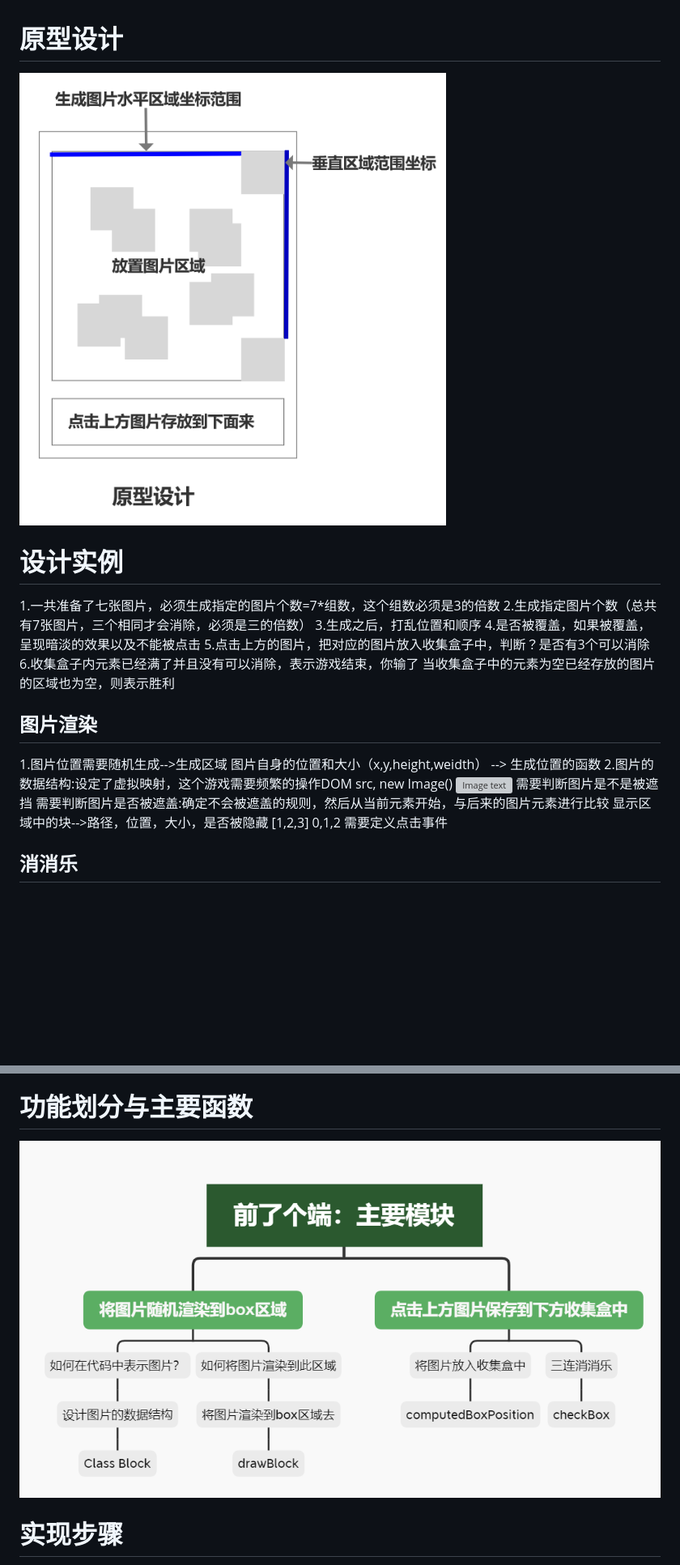
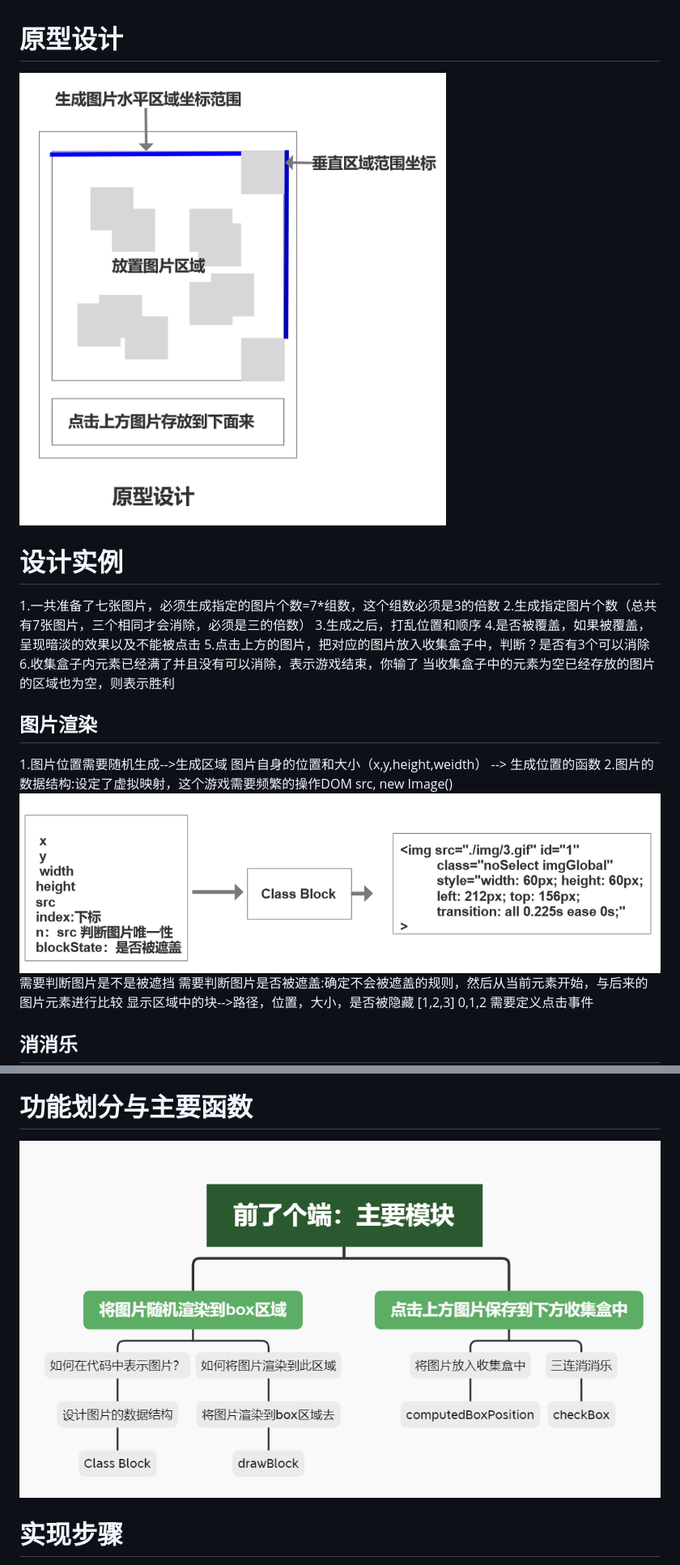
Before and after one commit to kttguo/-, a Markdown page: readme.md, 2 parts joined by grey strips. Shown: that part at 81% size. Drawn GitHub-style; blank space fills up the shorter version; grey boxes are pictures that could not be loaded.

Commit message:
解决图片不能显示问题

```diff
--- a/readme.md
+++ b/readme.md
@@ -1,5 +1,5 @@
 # 原型设计
-![Image text](img/原型设计.png )
+![原型图](./img/原型设计.png )
 
 # 设计实例
 1.一共准备了七张图片，必须生成指定的图片个数=7*组数，这个组数必须是3的倍数
@@ -13,7 +13,7 @@
 1.图片位置需要随机生成-->生成区域  图片自身的位置和大小（x,y,height,weidth）
                     --> 生成位置的函数
 2.图片的数据结构:设定了虚拟映射，这个游戏需要频繁的操作DOM src,  new Image()
-       ![Image text](img/dom映射.png )
+       ![DOM数据映射](./img/Dom映射.png )
         需要判断图片是不是被遮挡
         需要判断图片是否被遮盖:确定不会被遮盖的规则，然后从当前元素开始，与后来的图片元素进行比较
         显示区域中的块-->路径，位置，大小，是否被隐藏
@@ -28,7 +28,7 @@
 
 
 # 功能划分与主要函数
-![Image text](img/主要功能.png )
+![主要功能模块与函数封装](./img/主要功能.png )
 # 实现步骤
 
 
```
